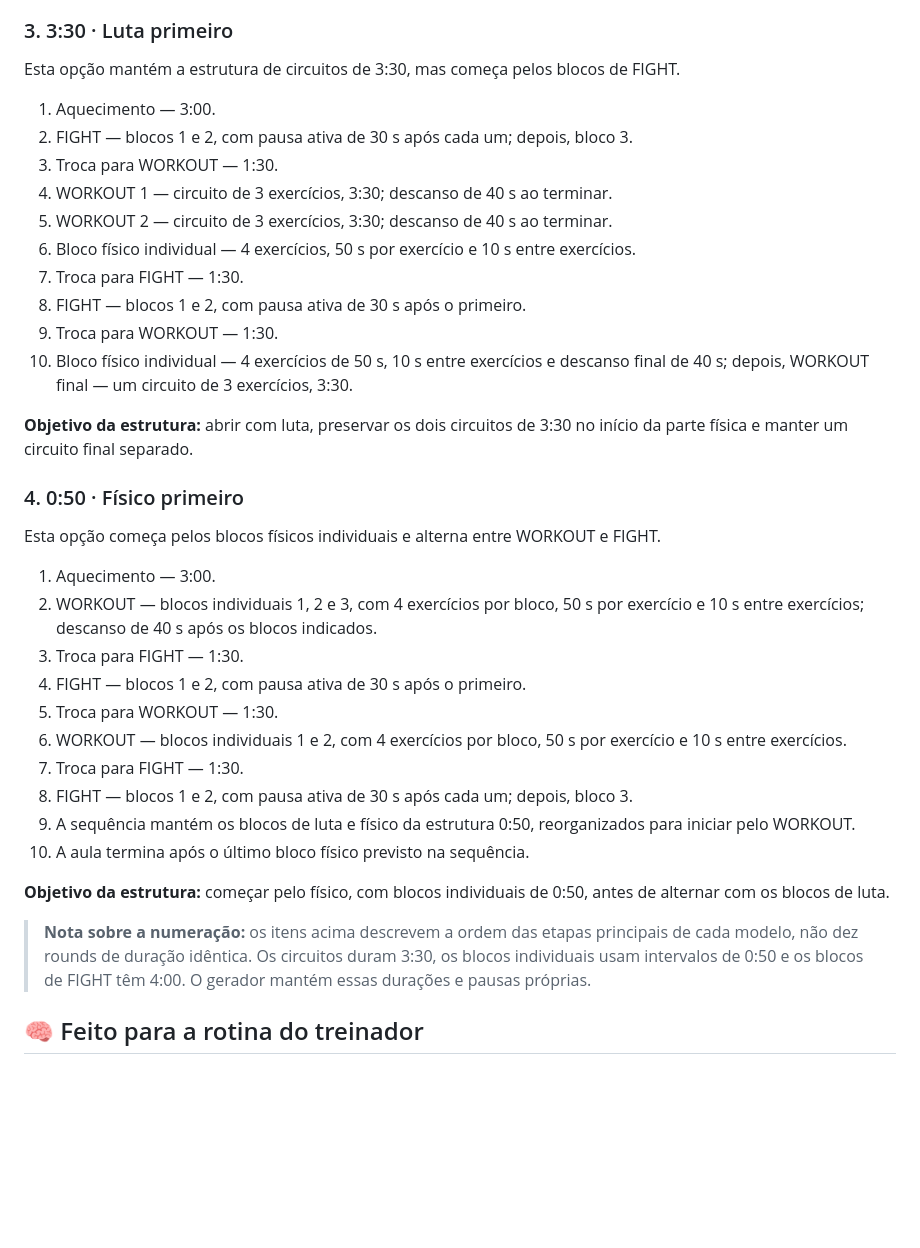
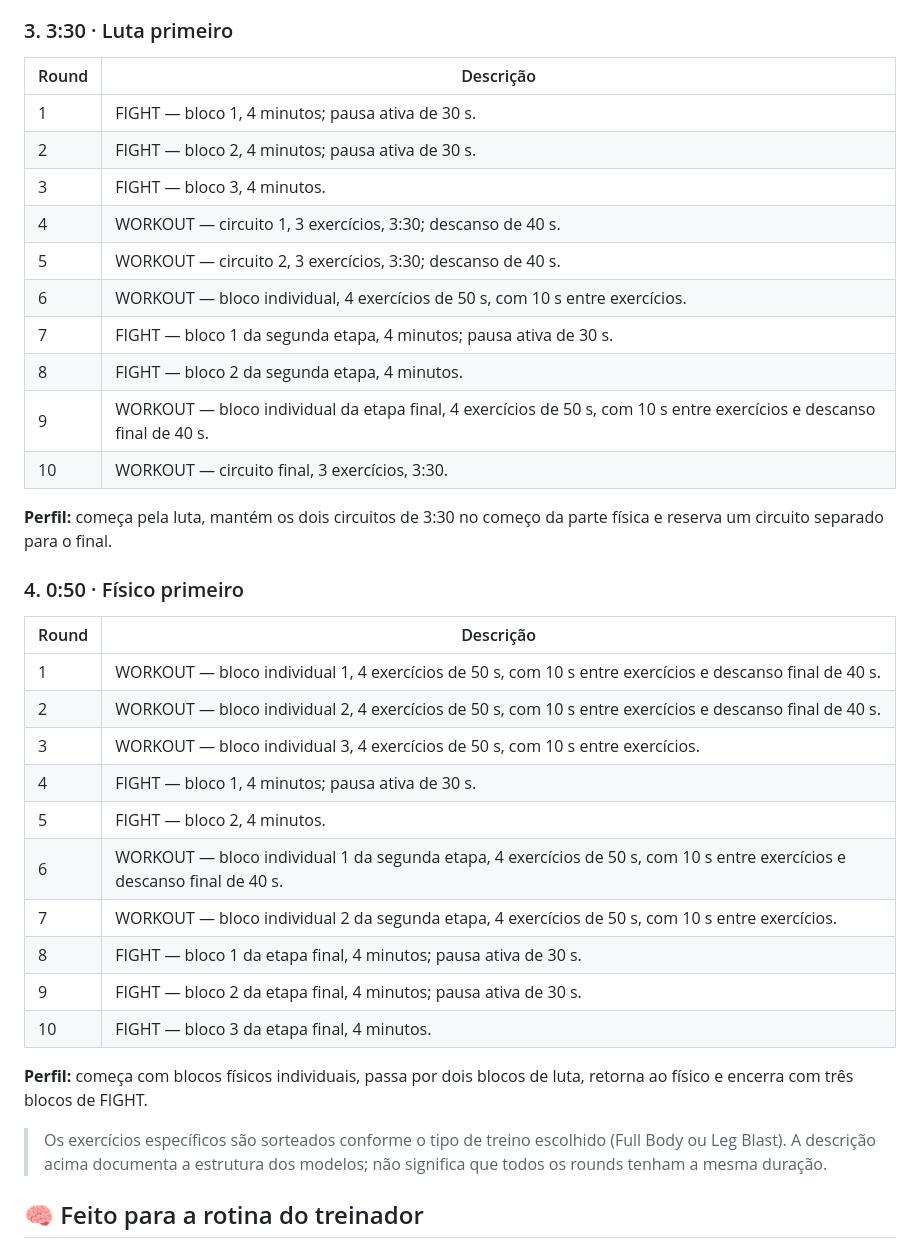
Before and after one commit to hezirbrasil/MMA--Conditioning-Generator, a Markdown page: README.md, the part around one of its changes. Rendered like a GitHub page; blank space fills up the shorter version.

```diff
--- a/README.md
+++ b/README.md
@@ -61,39 +68,39 @@ A aula começa com FIGHT, passa para blocos físicos individuais e retorna à lu
 
 ### 3. 3:30 · Luta primeiro
 
-Esta opção mantém a estrutura de circuitos de 3:30, mas começa pelos blocos de FIGHT.
+| Round | Descrição |
+|---|---|
+| 1 | FIGHT — bloco 1, 4 minutos; pausa ativa de 30 s. |
+| 2 | FIGHT — bloco 2, 4 minutos; pausa ativa de 30 s. |
+| 3 | FIGHT — bloco 3, 4 minutos. |
+| 4 | WORKOUT — circuito 1, 3 exercícios, 3:30; descanso de 40 s. |
+| 5 | WORKOUT — circuito 2, 3 exercícios, 3:30; descanso de 40 s. |
+| 6 | WORKOUT — bloco individual, 4 exercícios de 50 s, com 10 s entre exercícios. |
+| 7 | FIGHT — bloco 1 da segunda etapa, 4 minutos; pausa ativa de 30 s. |
+| 8 | FIGHT — bloco 2 da segunda etapa, 4 minutos. |
+| 9 | WORKOUT — bloco individual da etapa final, 4 exercícios de 50 s, com 10 s entre exercícios e descanso final de 40 s. |
+| 10 | WORKOUT — circuito final, 3 exercícios, 3:30. |
 
-1. Aquecimento — 3:00.
-2. FIGHT — blocos 1 e 2, com pausa ativa de 30 s após cada um; depois, bloco 3.
-3. Troca para WORKOUT — 1:30.
-4. WORKOUT 1 — circuito de 3 exercícios, 3:30; descanso de 40 s ao terminar.
-5. WORKOUT 2 — circuito de 3 exercícios, 3:30; descanso de 40 s ao terminar.
-6. Bloco físico individual — 4 exercícios, 50 s por exercício e 10 s entre exercícios.
-7. Troca para FIGHT — 1:30.
-8. FIGHT — blocos 1 e 2, com pausa ativa de 30 s após o primeiro.
-9. Troca para WORKOUT — 1:30.
-10. Bloco físico individual — 4 exercícios de 50 s, 10 s entre exercícios e descanso final de 40 s; depois, WORKOUT final — um circuito de 3 exercícios, 3:30.
-
-**Objetivo da estrutura:** abrir com luta, preservar os dois circuitos de 3:30 no início da parte física e manter um circuito final separado.
+**Perfil:** começa pela luta, mantém os dois circuitos de 3:30 no começo da parte física e reserva um circuito separado para o final.
 
 ### 4. 0:50 · Físico primeiro
 
-Esta opção começa pelos blocos físicos individuais e alterna entre WORKOUT e FIGHT.
+| Round | Descrição |
+|---|---|
+| 1 | WORKOUT — bloco individual 1, 4 exercícios de 50 s, com 10 s entre exercícios e descanso final de 40 s. |
+| 2 | WORKOUT — bloco individual 2, 4 exercícios de 50 s, com 10 s entre exercícios e descanso final de 40 s. |
+| 3 | WORKOUT — bloco individual 3, 4 exercícios de 50 s, com 10 s entre exercícios. |
+| 4 | FIGHT — bloco 1, 4 minutos; pausa ativa de 30 s. |
+| 5 | FIGHT — bloco 2, 4 minutos. |
+| 6 | WORKOUT — bloco individual 1 da segunda etapa, 4 exercícios de 50 s, com 10 s entre exercícios e descanso final de 40 s. |
+| 7 | WORKOUT — bloco individual 2 da segunda etapa, 4 exercícios de 50 s, com 10 s entre exercícios. |
+| 8 | FIGHT — bloco 1 da etapa final, 4 minutos; pausa ativa de 30 s. |
+| 9 | FIGHT — bloco 2 da etapa final, 4 minutos; pausa ativa de 30 s. |
+| 10 | FIGHT — bloco 3 da etapa final, 4 minutos. |
 
-1. Aquecimento — 3:00.
-2. WORKOUT — blocos individuais 1, 2 e 3, com 4 exercícios por bloco, 50 s por exercício e 10 s entre exercícios; descanso de 40 s após os blocos indicados.
-3. Troca para FIGHT — 1:30.
-4. FIGHT — blocos 1 e 2, com pausa ativa de 30 s após o primeiro.
-5. Troca para WORKOUT — 1:30.
-6. WORKOUT — blocos individuais 1 e 2, com 4 exercícios por bloco, 50 s por exercício e 10 s entre exercícios.
-7. Troca para FIGHT — 1:30.
-8. FIGHT — blocos 1 e 2, com pausa ativa de 30 s após cada um; depois, bloco 3.
-9. A sequência mantém os blocos de luta e físico da estrutura 0:50, reorganizados para iniciar pelo WORKOUT.
-10. A aula termina após o último bloco físico previsto na sequência.
+**Perfil:** começa com blocos físicos individuais, passa por dois blocos de luta, retorna ao físico e encerra com três blocos de FIGHT.
 
-**Objetivo da estrutura:** começar pelo físico, com blocos individuais de 0:50, antes de alternar com os blocos de luta.
-
-> **Nota sobre a numeração:** os itens acima descrevem a ordem das etapas principais de cada modelo, não dez rounds de duração idêntica. Os circuitos duram 3:30, os blocos individuais usam intervalos de 0:50 e os blocos de FIGHT têm 4:00. O gerador mantém essas durações e pausas próprias.
+> Os exercícios específicos são sorteados conforme o tipo de treino escolhido (Full Body ou Leg Blast). A descrição acima documenta a estrutura dos modelos; não significa que todos os rounds tenham a mesma duração.
 
 ## 🧠 Feito para a rotina do treinador
 
```
Also changed, not shown: other parts of README.md (+35 -28 lines).
